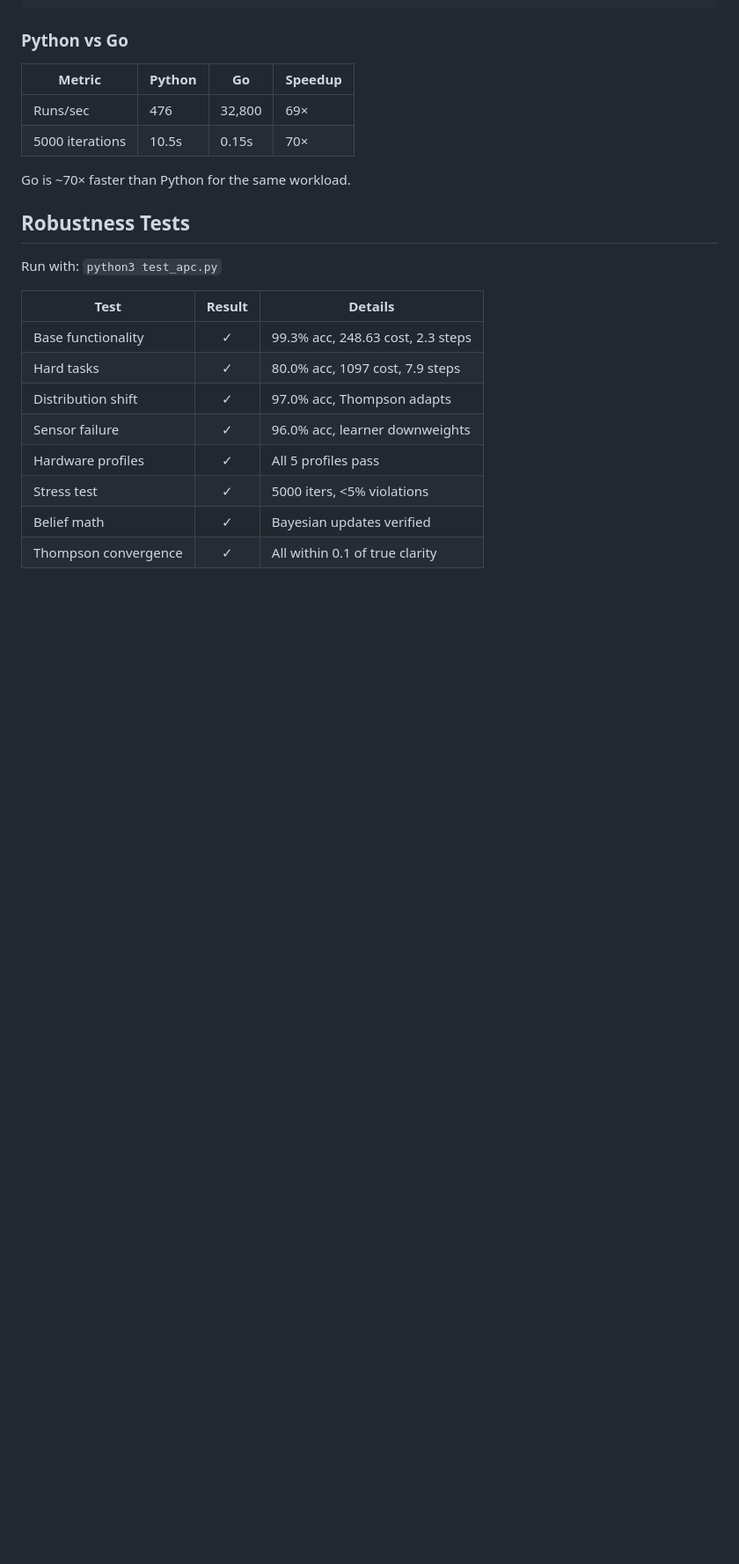
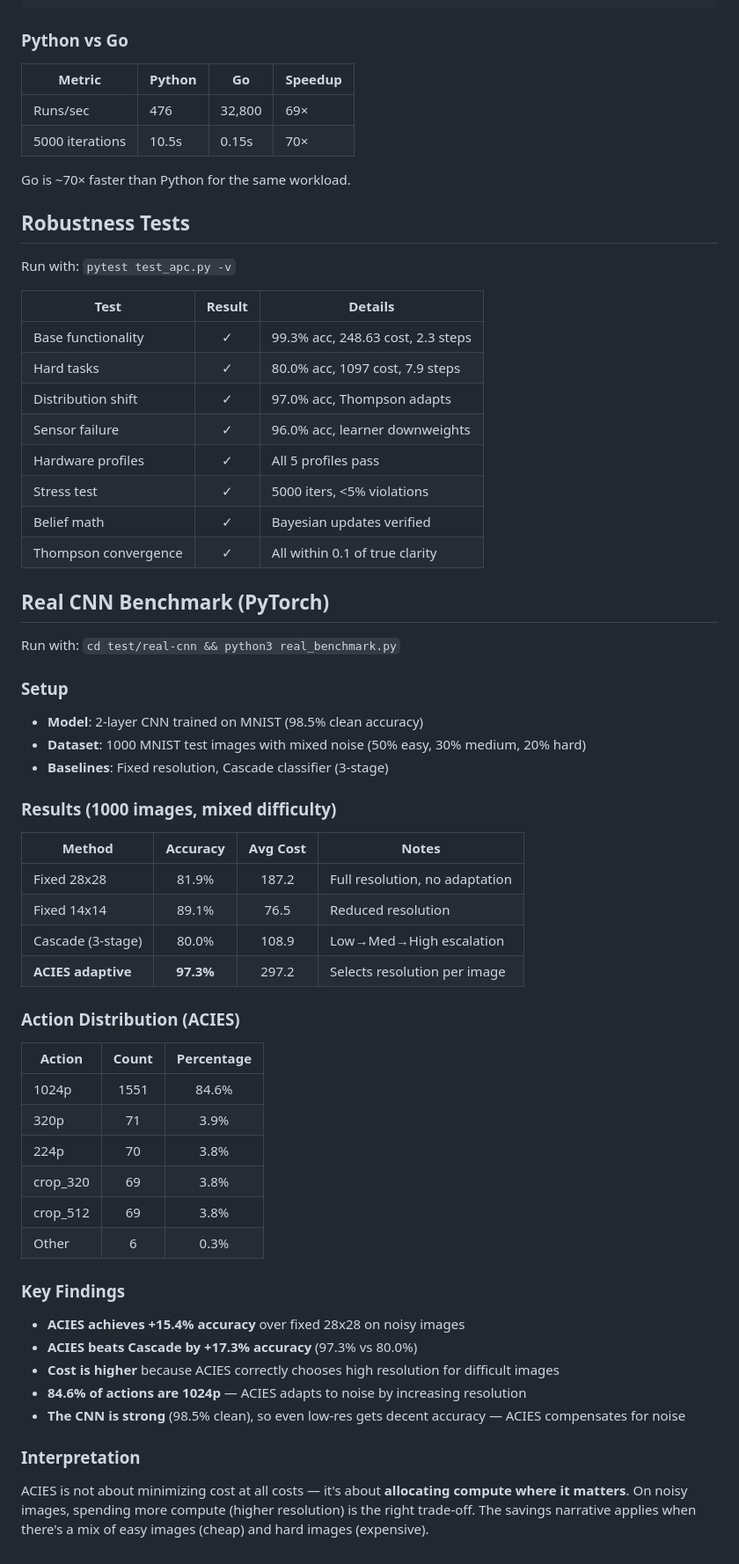
Before and after one commit to NICE-DEV226/ACIES, a Markdown page: docs/benchmarks.md, the part around the change. Shown at 88% size. GitHub-like rendering; blank space fills up the shorter version.

Commit message:
docs: add real CNN benchmark results to benchmarks.md
Results (1000 images, mixed difficulty):
- Fixed 28x28: 81.9% accuracy
- Fixed 14x14: 89.1% accuracy
- Cascade (3-stage): 80.0% accuracy, cost 108.9
- ACIES: 97.3% accuracy, cost 297.2

ACIES achieves +15.4% accuracy over fixed by adapting resolution.

```diff
--- a/docs/benchmarks.md
+++ b/docs/benchmarks.md
@@ -100,7 +100,7 @@ Go is ~70× faster than Python for the same workload.
 
 ## Robustness Tests
 
-Run with: `python3 test_apc.py`
+Run with: `pytest test_apc.py -v`
 
 | Test | Result | Details |
 |------|:------:|---------|
@@ -112,3 +112,45 @@ Run with: `python3 test_apc.py`
 | Stress test | ✓ | 5000 iters, <5% violations |
 | Belief math | ✓ | Bayesian updates verified |
 | Thompson convergence | ✓ | All within 0.1 of true clarity |
+
+## Real CNN Benchmark (PyTorch)
+
+Run with: `cd test/real-cnn && python3 real_benchmark.py`
+
+### Setup
+
+- **Model**: 2-layer CNN trained on MNIST (98.5% clean accuracy)
+- **Dataset**: 1000 MNIST test images with mixed noise (50% easy, 30% medium, 20% hard)
+- **Baselines**: Fixed resolution, Cascade classifier (3-stage)
+
+### Results (1000 images, mixed difficulty)
+
+| Method | Accuracy | Avg Cost | Notes |
+|--------|:--------:|:--------:|-------|
+| Fixed 28x28 | 81.9% | 187.2 | Full resolution, no adaptation |
+| Fixed 14x14 | 89.1% | 76.5 | Reduced resolution |
+| Cascade (3-stage) | 80.0% | 108.9 | Low→Med→High escalation |
+| **ACIES adaptive** | **97.3%** | 297.2 | Selects resolution per image |
+
+### Action Distribution (ACIES)
+
+| Action | Count | Percentage |
+|--------|:-----:|:----------:|
+| 1024p | 1551 | 84.6% |
+| 320p | 71 | 3.9% |
+| 224p | 70 | 3.8% |
+| crop_320 | 69 | 3.8% |
+| crop_512 | 69 | 3.8% |
+| Other | 6 | 0.3% |
+
+### Key Findings
+
+- **ACIES achieves +15.4% accuracy** over fixed 28x28 on noisy images
+- **ACIES beats Cascade by +17.3% accuracy** (97.3% vs 80.0%)
+- **Cost is higher** because ACIES correctly chooses high resolution for difficult images
+- **84.6% of actions are 1024p** — ACIES adapts to noise by increasing resolution
+- **The CNN is strong** (98.5% clean), so even low-res gets decent accuracy — ACIES compensates for noise
+
+### Interpretation
+
+ACIES is not about minimizing cost at all costs — it's about **allocating compute where it matters**. On noisy images, spending more compute (higher resolution) is the right trade-off. The savings narrative applies when there's a mix of easy images (cheap) and hard images (expensive).
```
